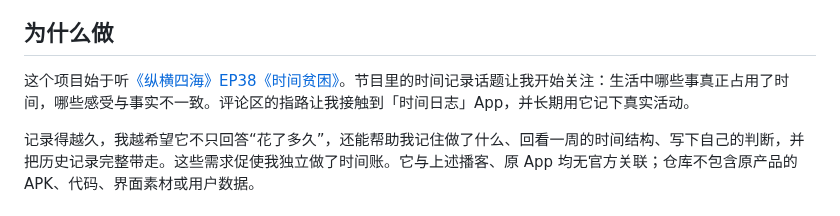
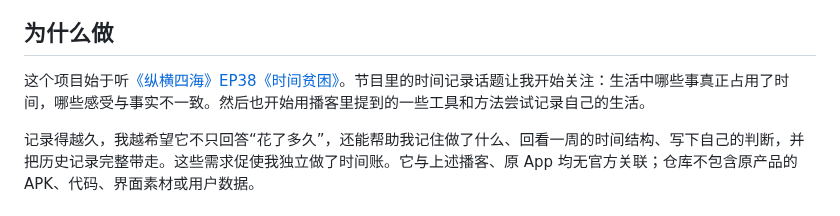
Before and after one commit to LuluCJJ/time-ledger, a Markdown page: README.md, the part around the change. GitHub-like rendering.

Commit message:
Update project motivation in README
Refine project motivation section for clarity and detail.

```diff
--- a/README.md
+++ b/README.md
@@ -6,7 +6,7 @@
 
 ## 为什么做
 
-这个项目始于听[《纵横四海》EP38《时间贫困》](https://www.xiaoyuzhoufm.com/episode/657d53aa20d779b49d86d299)。节目里的时间记录话题让我开始关注：生活中哪些事真正占用了时间，哪些感受与事实不一致。评论区的指路让我接触到「时间日志」App，并长期用它记下真实活动。
+这个项目始于听[《纵横四海》EP38《时间贫困》](https://www.xiaoyuzhoufm.com/episode/657d53aa20d779b49d86d299)。节目里的时间记录话题让我开始关注：生活中哪些事真正占用了时间，哪些感受与事实不一致。然后也开始用播客里提到的一些工具和方法尝试记录自己的生活。
 
 记录得越久，我越希望它不只回答“花了多久”，还能帮助我记住做了什么、回看一周的时间结构、写下自己的判断，并把历史记录完整带走。这些需求促使我独立做了时间账。它与上述播客、原 App 均无官方关联；仓库不包含原产品的 APK、代码、界面素材或用户数据。
 
```
